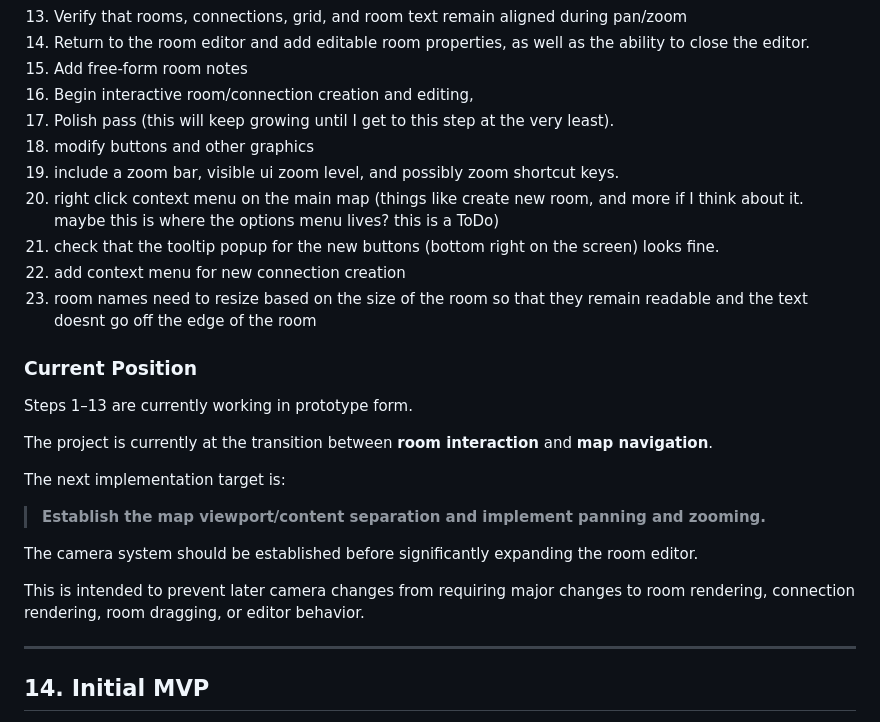
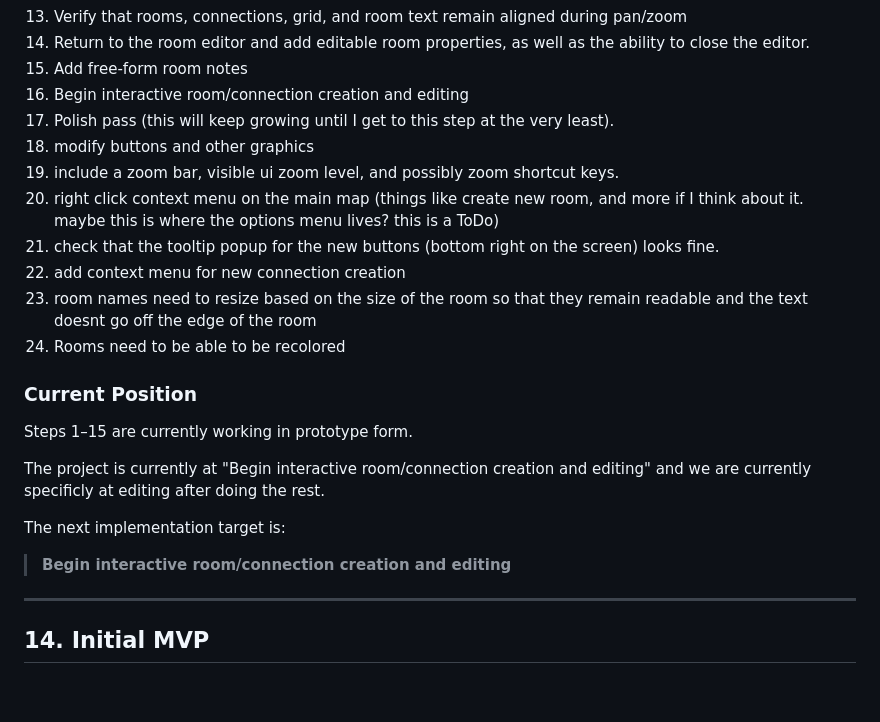
Before and after one commit to neain/Roombound, a Markdown page: README.md, the part around the change. Rendered like a GitHub page; blank space fills up the shorter version.

```diff
--- a/README.md
+++ b/README.md
@@ -799,7 +799,7 @@ The current development progression is:
 13. Verify that rooms, connections, grid, and room text remain aligned during pan/zoom
 14. Return to the room editor and add editable room properties, as well as the ability to close the editor.
 15. Add free-form room notes
-16. Begin interactive room/connection creation and editing,
+16. Begin interactive room/connection creation and editing
 17. Polish pass (this will keep growing until I get to this step at the very least).
 18. modify buttons and other graphics
 19. include a zoom bar, visible ui zoom level, and possibly zoom shortcut keys.
@@ -807,20 +807,17 @@ The current development progression is:
 21. check that the tooltip popup for the new buttons (bottom right on the screen) looks fine.
 22. add context menu for new connection creation
 23. room names need to resize based on the size of the room so that they remain readable and the text doesnt go off the edge of the room
+24. Rooms need to be able to be recolored
 
 ### Current Position
 
-Steps 1–13 are currently working in prototype form.
+Steps 1–15 are currently working in prototype form.
 
-The project is currently at the transition between **room interaction** and **map navigation**.
+The project is currently at "Begin interactive room/connection creation and editing" and we are currently specificly at editing after doing the rest.
 
 The next implementation target is:
 
-> **Establish the map viewport/content separation and implement panning and zooming.**
-
-The camera system should be established before significantly expanding the room editor.
-
-This is intended to prevent later camera changes from requiring major changes to room rendering, connection rendering, room dragging, or editor behavior.
+> **Begin interactive room/connection creation and editing**
 
 ---
 
```
